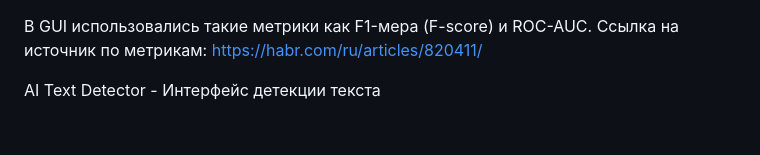
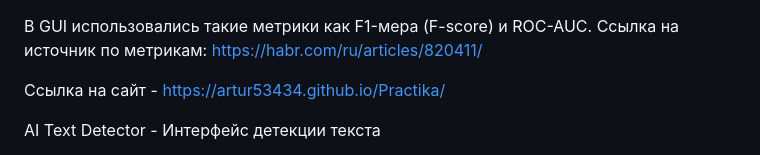
Before and after one commit to Artur53434/Practika, a Markdown page: README.md, the part around one of its changes. Rendered like a GitHub page; blank space fills up the shorter version.

```diff
--- a/README.md
+++ b/README.md
@@ -1,5 +1,7 @@
 В GUI использовались такие метрики как F1-мера (F-score) и ROC-AUC.
 Ссылка на источник по метрикам: https://habr.com/ru/articles/820411/
+
+Ссылка на сайт - https://artur53434.github.io/Practika/
 
  AI Text Detector - Интерфейс детекции текста
 
```
Also changed, not shown: other parts of README.md (+1 -1 lines).
